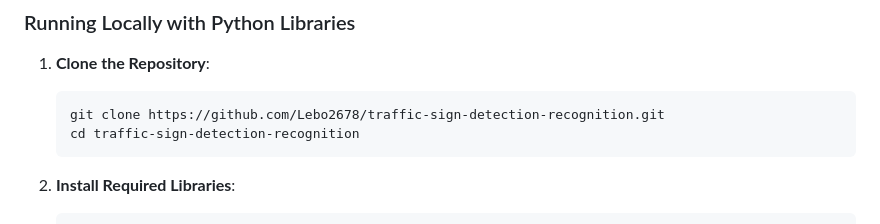
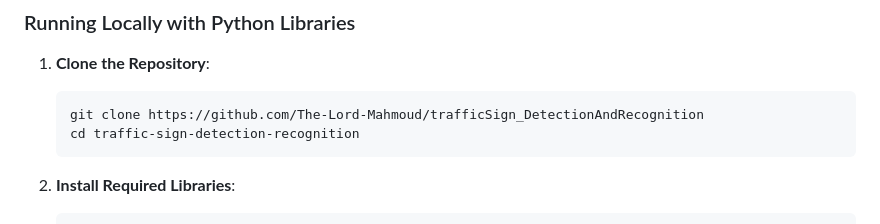
Before and after one commit to The-Lord-Mahmoud/trafficSign_DetectionAndRecognition, a Markdown page: README.md, the part around the change. Rendered like a GitHub page.

````diff
--- a/README.md
+++ b/README.md
@@ -73,7 +73,7 @@ You can pull and run this project locally using Docker or by setting up the envi
 
 1. **Clone the Repository**:
     ```bash
-    git clone https://github.com/Lebo2678/traffic-sign-detection-recognition.git
+    git clone https://github.com/The-Lord-Mahmoud/trafficSign_DetectionAndRecognition
     cd traffic-sign-detection-recognition
     ```
 
````
